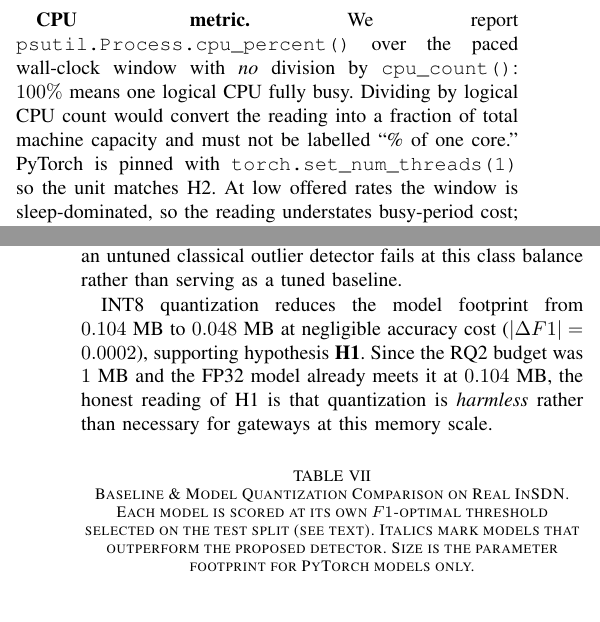
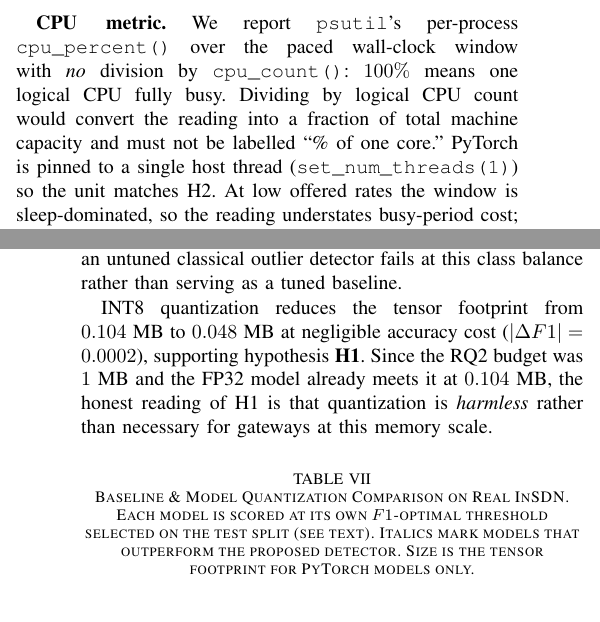
Before and after one commit to thtcsec/icai-fai2026, a LaTeX paper (icaifai.tex): two parts of the columns of pages 5 and 6 of 8, joined at a grey line, cut so that both start at the same text. Compiled offline with pdfLaTeX; a missing font is replaced by an installed copy or a similar font; a LaTeX package or settings file that is missing is left out.

Commit message:
Fix CPU-metric typesetting rivers and freeze artifact hygiene labels.
Break long tt identifiers in the H2 paragraph, sync Direct Edge Scoring strings and latency stage keys, and add the PyTorch CPU wheel index to the lockfile.

Co-authored-by: Cursor <cursoragent@cursor.com>

```diff
--- a/icaifai.tex
+++ b/icaifai.tex
@@ -260,7 +260,7 @@ Since much of the sequence-autoencoder IDS literature scores on reconstruction e
 \subsection{Throughput Saturation \& Edge Feasibility (H2)}
 Per-inference latency and throughput reconcile only once the batching regime is stated, so we report both, each as the median of $5$ repeats. Run flat out with a single PyTorch host thread, the detector saturates at $662$~windows/s unbatched, rising through $10{,}302$ at batch $=32$ to $51{,}239$ at batch $=512$: batching, not the model, is what reaches campus scale. Saturation remains the least stable quantity we measure, so we rest no claim on it. Table~\ref{tab:resource} instead reports the \emph{paced} offered load at batch $=128$.
 
-\textbf{CPU metric.} We report \texttt{psutil.Process.cpu\_percent()} over the paced wall-clock window with \emph{no} division by \texttt{cpu\_count()}: $100\%$ means one logical CPU fully busy. Dividing by logical CPU count would convert the reading into a fraction of total machine capacity and must not be labelled ``\% of one core.'' PyTorch is pinned with \texttt{torch.set\_num\_threads(1)} so the unit matches H2. At low offered rates the window is sleep-dominated, so the reading understates busy-period cost; the H2 decision uses the $10{,}000$~windows/s row.
+\textbf{CPU metric.} We report \texttt{psutil}'s per-process \texttt{cpu\_percent()} over the paced wall-clock window with \emph{no} division by \texttt{cpu\_count()}: $100\%$ means one logical CPU fully busy. Dividing by logical CPU count would convert the reading into a fraction of total machine capacity and must not be labelled ``\% of one core.'' PyTorch is pinned to a single host thread (\texttt{set\_num\_threads(1)}) so the unit matches H2. At low offered rates the window is sleep-dominated, so the reading understates busy-period cost; the H2 decision uses the $10{,}000$~windows/s row.
 
 \textbf{H2 is rejected.} The hypothesis asserted $\le 10\%$ of one logical CPU at a sustained $10{,}000$~windows/s. The system sustains that load ($9{,}998$ of $10{,}000$ offered windows/s in every repeat) while consuming a median $36.0\%$ of one logical CPU (range $35.0$--$49.1\%$ across repeats), about $3.6\times$ the budget. Memory is favourable: peak working set is flat at $\approx 541$~MB, dominated by the Python/PyTorch runtime rather than the $0.048$~MB model. The system is memory- but not CPU-feasible on one commodity logical CPU under this runtime; a compiled ONNX or TensorRT path is the obvious next step.
 
@@ -293,10 +293,10 @@ Table~\ref{tab:sota} compares our INT8 TCN--GRU against unsupervised, tabular an
 
 The Isolation Forest row uses \texttt{contamination="auto"} on time-averaged windows; on an $80\%$-attack corpus this heuristic is badly mismatched, so $F1 = 0.2000$ evidences that an untuned classical outlier detector fails at this class balance rather than serving as a tuned baseline.
 
-INT8 quantization reduces the model footprint from $0.104$~MB to $0.048$~MB at negligible accuracy cost ($|\Delta F1| = 0.0002$), supporting hypothesis \textbf{H1}. Since the RQ2 budget was $1$~MB and the FP32 model already meets it at $0.104$~MB, the honest reading of H1 is that quantization is \emph{harmless} rather than necessary for gateways at this memory scale.
+INT8 quantization reduces the tensor footprint from $0.104$~MB to $0.048$~MB at negligible accuracy cost ($|\Delta F1| = 0.0002$), supporting hypothesis \textbf{H1}. Since the RQ2 budget was $1$~MB and the FP32 model already meets it at $0.104$~MB, the honest reading of H1 is that quantization is \emph{harmless} rather than necessary for gateways at this memory scale.
 
 \begin{table}[htbp]
-\caption{Baseline \& Model Quantization Comparison on Real InSDN. Each model is scored at its own $F1$-optimal threshold selected on the test split (see text). Italics mark models that outperform the proposed detector. Size is the parameter footprint for PyTorch models only.}
+\caption{Baseline \& Model Quantization Comparison on Real InSDN. Each model is scored at its own $F1$-optimal threshold selected on the test split (see text). Italics mark models that outperform the proposed detector. Size is the tensor footprint for PyTorch models only.}
 \label{tab:sota}
 \begin{center}
 \resizebox{\columnwidth}{!}{%
```
Also changed, not shown: AI-Native-Security-Platform/requirements-lock.txt (+5 -1 lines), AI-Native-Security-Platform/results/table8_ablation.csv (+1 -1 lines), ARTIFACT.md (+1 -1 lines), README.md, 2 other files.
